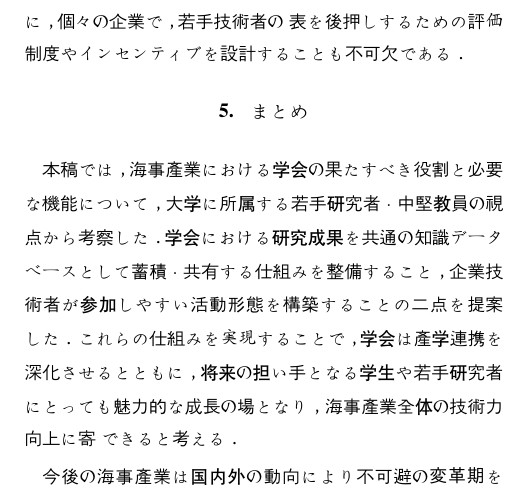
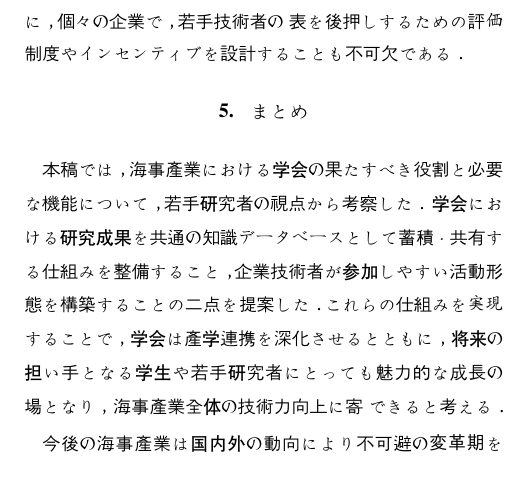
Before and after one commit to taiga4112/jasnaoe_r7_autumn_kikaku_os, a Typst document (main.typ): part of page 3 of 3, cut so that both start at the same text. Compiled offline with Typst 0.15; a missing font is replaced by an installed copy or a similar font.

Commit message:
add final

```diff
--- a/main.typ
+++ b/main.typ
@@ -14,7 +14,7 @@ Paper Title(English): A Consideration on the Role and Necessary Functions of Aca
 著者4(名前(日本語)、名前(英語), 所属(日本語), 会員種別): 栁本史教, Fuminori Yanagimoto, MTI, 正会員
 
 要旨(日本語300字程度、英語150words程度):
-近年，世界的な脱炭素化の潮流が加速する中，海事産業は造船量の減少や人材不足といった課題に直面しつつ，海底資源開発や洋上風力発電など新たな海洋利用の拡大により大きな転換期を迎えている．本稿では，大学と企業に所属する若手研究者の視点から，学会が果たすべき役割と必要な機能について考察する．具体的には，研究成果や議論を共通の知識データベースとして蓄積・共有する仕組みを整備し，迅速な技術伝承と実務への応用を可能にすること，さらに研究者と企業技術者の交流を促進し，後者が参加しやすい発表枠を設けることを提案する．これにより，学会は産学協働のオープンプラットフォームとしての機能を強化し，海事産業全体の技術力向上に寄与すると期待される．
+近年，世界的な脱炭素化の潮流が加速する中，海事産業は造船量の減少や人材不足といった課題に直面しつつ，海底資源開発や洋上風力発電など新たな海洋利用の拡大により大きな転換期を迎えている．本稿では，若手研究者の視点から，学会が果たすべき役割と必要な機能について考察する．具体的には，研究成果や議論を共通の知識データベースとして蓄積・共有する仕組みを整備し，迅速な技術伝承と実務への応用を可能にすること，さらに研究者と企業技術者の交流を促進し，後者が参加しやすい発表枠を設けることを提案する．これにより，学会は産学協働のオープンプラットフォームとしての機能を強化し，海事産業全体の技術力向上に寄与すると期待される．
 */
 //----------------------------------------
 
@@ -35,7 +35,7 @@ Paper Title(English): A Consideration on the Role and Necessary Functions of Aca
 そのためには、研究者と実務者が知見を交換し、専門分野を超えて協働しながら新しい価値を創出するエコシステムの構築が不可欠である。
 
 本論文では、このような観点から、海事産業における学会の果たすべき役割と必要な機能について考察する。
-具体的には、大学に所属する若手研究者・中堅教員の立場から、学会をプラットフォームとした海事産業の現状と課題を整理し、新たに求められる機能と今後のあるべき姿を提案する。
+具体的には、若手研究者の立場から、学会をプラットフォームとした海事産業の現状と課題を整理し、新たに求められる機能と今後のあるべき姿を提案する。
 
 なお、日本における海事産業関連の代表的な学術学会として、日本船舶海洋工学会（JASNAOE）、日本航海学会（JIN）、マリンエンジニアリング学会（JIME）がある。
 他にも海事分野に関連する学会や研究者の活動は存在するが、本稿ではこれら三学会を、海事産業に密接に関わる主要な学会として議論の対象とする。
@@ -113,7 +113,7 @@ Paper Title(English): A Consideration on the Role and Necessary Functions of Aca
 
 = まとめ
 
-本稿では、海事産業における学会の果たすべき役割と必要な機能について、大学に所属する若手研究者・中堅教員の視点から考察した。
+本稿では、海事産業における学会の果たすべき役割と必要な機能について、若手研究者の視点から考察した。
 学会における研究成果を共通の知識データベースとして蓄積・共有する仕組みを整備すること、企業技術者が参加しやすい活動形態を構築することの二点を提案した。
 これらの仕組みを実現することで、学会は産学連携を深化させるとともに、将来の担い手となる学生や若手研究者にとっても魅力的な成長の場となり、海事産業全体の技術力向上に寄与できると考える。
 
```
